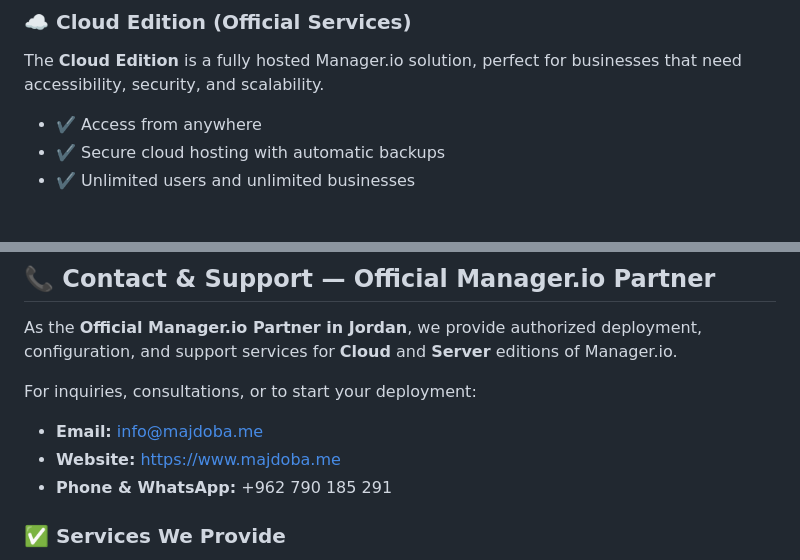
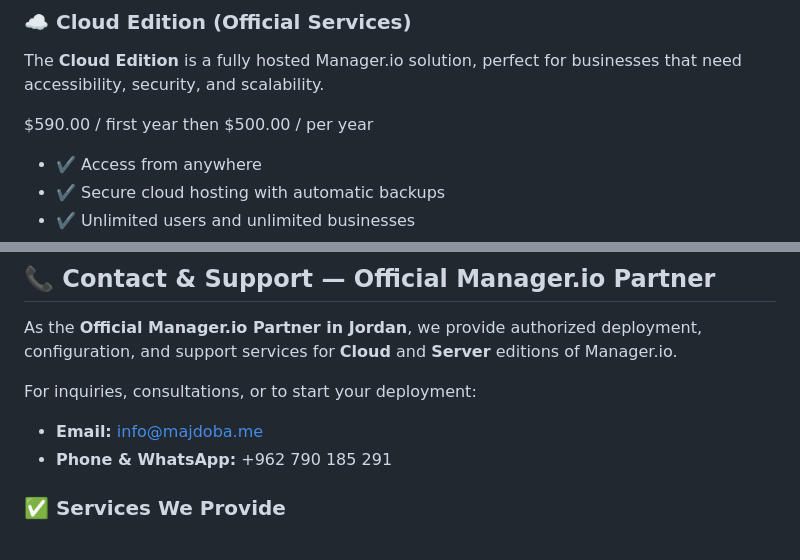
Before and after one commit to ca-almajdoba/manager_io, a Markdown page: README.md, 2 parts joined by grey strips. GitHub-like rendering; blank space fills up the shorter version.

Commit message:
Revise Cloud Edition pricing and contact details
Updated pricing information and removed website link.

```diff
--- a/README.md
+++ b/README.md
@@ -32,6 +32,8 @@ https://www.manager.io/download
 
 The **Cloud Edition** is a fully hosted Manager.io solution, perfect for businesses that need accessibility, security, and scalability.
 
+$590.00 / first year
+then $500.00 / per year
 - ✔️ Access from anywhere
 - ✔️ Secure cloud hosting with automatic backups
 - ✔️ Unlimited users and unlimited businesses
@@ -67,7 +69,6 @@ As the **Official Manager.io Partner in Jordan**, we provide authorized deployme
 For inquiries, consultations, or to start your deployment:
 
 - **Email:** info@majdoba.me
-- **Website:** [https://www.majdoba.me](https://www.majdoba.me)
 - **Phone & WhatsApp:** +962 790 185 291
 
 ### ✅ Services We Provide
```
